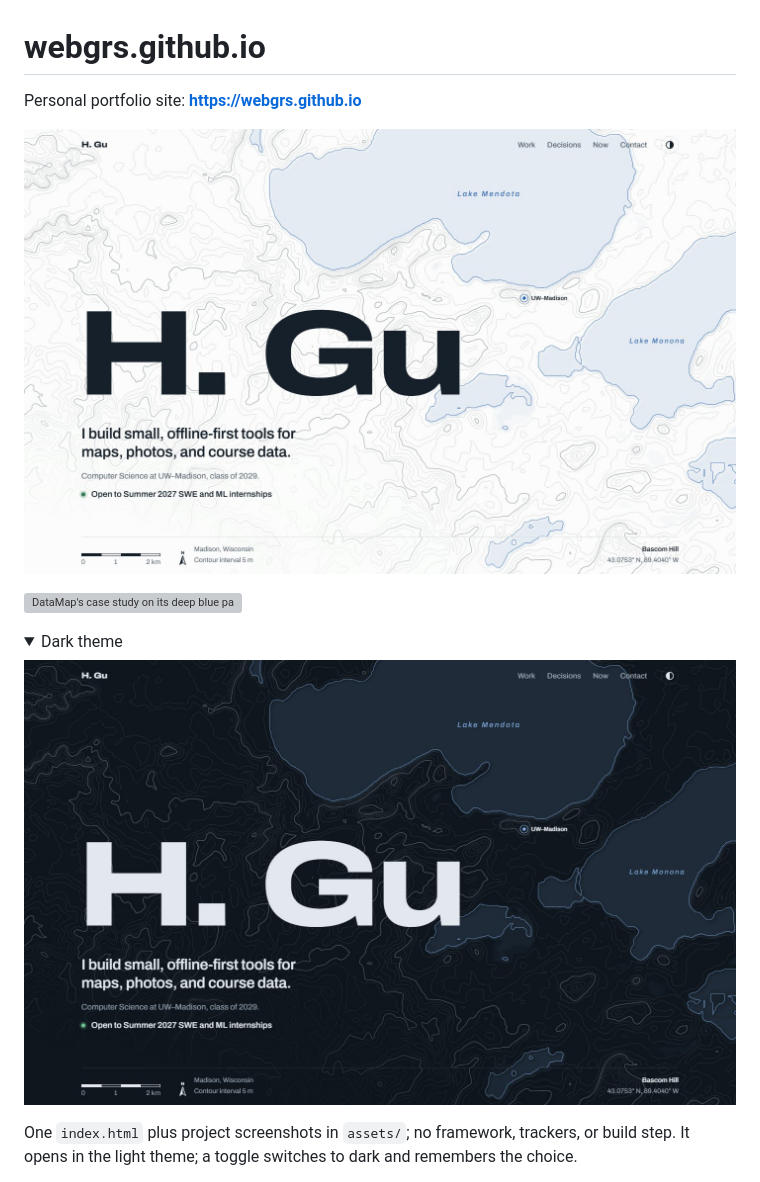
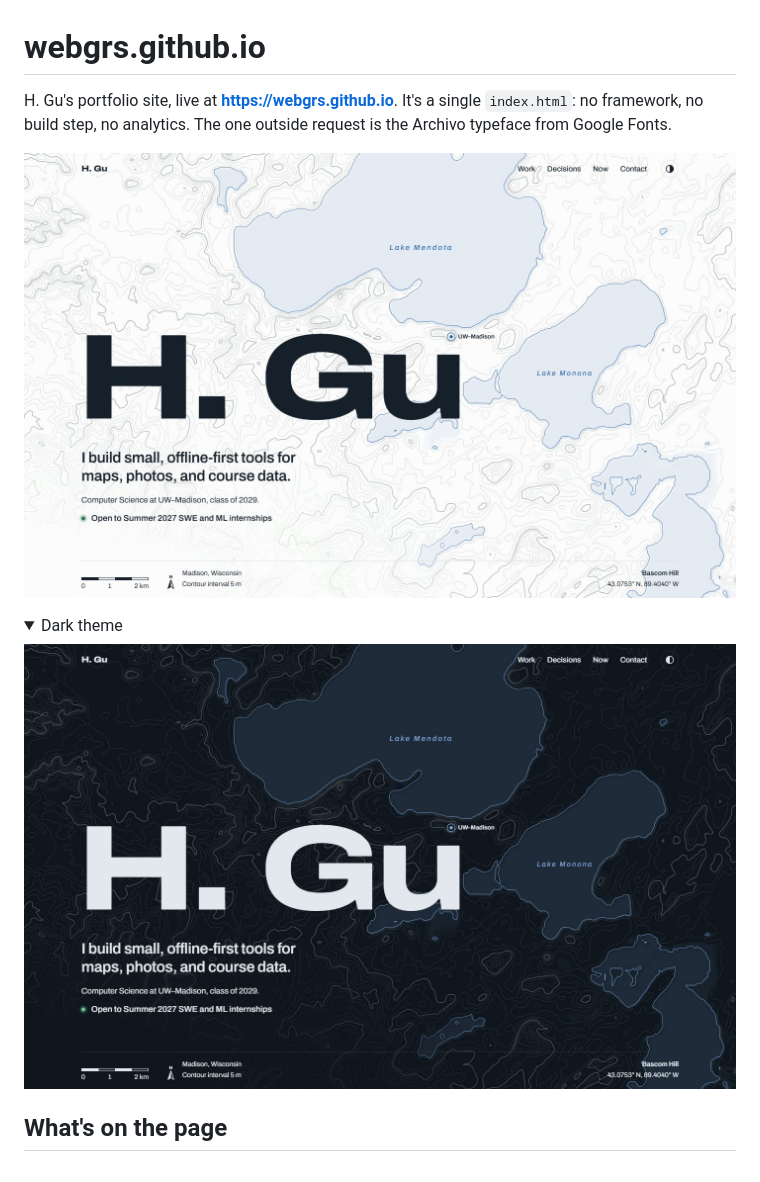
Before and after one commit to WEBGRS/webgrs.github.io, a Markdown page: README.md, the part around one of its changes. Drawn GitHub-style; pictures changed too: docs/dark.jpg, docs/light.jpg; folded sections open; grey boxes are pictures that could not be loaded.

Commit message:
README: sections, work-page screenshots, scripts table

```diff
--- a/README.md
+++ b/README.md
@@ -1,10 +1,8 @@
 # webgrs.github.io
 
-Personal portfolio site: **<https://webgrs.github.io>**
+H. Gu's portfolio site, live at **<https://webgrs.github.io>**. It's a single `index.html`: no framework, no build step, no analytics. The one outside request is the Archivo typeface from Google Fonts.
 
-![Portfolio site, light theme](docs/light.jpg)
-
-![DataMap's case study on its deep blue panel, with the screenshot and a figure of its color ramps](docs/work.jpg)
+![The hero in the light theme: a contour map of Madison with the name over it](docs/light.jpg)
 
 <details><summary>Dark theme</summary>
 
@@ -12,5 +10,5 @@ Personal portfolio site: **<https://webgrs.github.io>**
 
 </details>
 
-One `index.html` plus project screenshots in `assets/`; no framework, trackers, or build step. It opens in the light theme; a toggle switches to dark and remembers the choice.
+## What's on the page
 
```
Also changed, not shown: other parts of README.md (+72 -14 lines), docs/contact.jpg (added), docs/work-dark.jpg (added), docs/work-notes.jpg (added), docs/work-overview.jpg (added), 1 other file.
